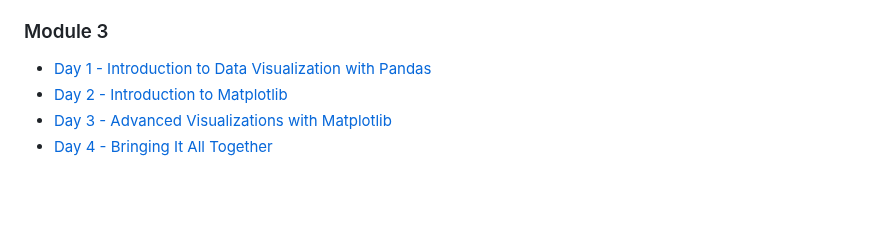
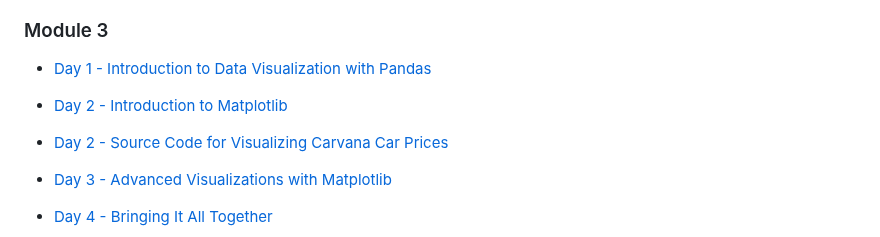
Before and after one commit to azamsharpschool/machine-learning-aiml-aais, a Markdown page: AAIS-302/index.md, the part around the change. GitHub-like rendering; blank space fills up the shorter version.

Commit message:
added source code

```diff
--- a/AAIS-302/index.md
+++ b/AAIS-302/index.md
@@ -30,7 +30,9 @@ Module 2:
 ### Module 3
 
 - [Day 1 - Introduction to Data Visualization with Pandas](resources/module3-day1.md)
+
 - [Day 2 - Introduction to Matplotlib](resources/module3-day2.md)
+- [Day 2 - Source Code for Visualizing Carvana Car Prices](https://gist.github.com/azamsharpschool/3ee5bb004af43dac882f77c415578c6d)
 - [Day 3 - Advanced Visualizations with
 Matplotlib](resources/module3-day3.md)
 - [Day 4 - Bringing It All Together](resources/module3-day4.md)
```
